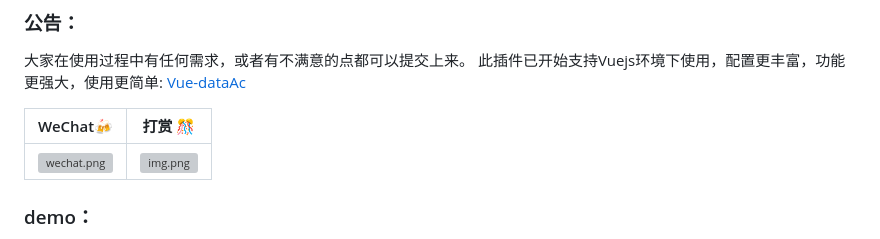
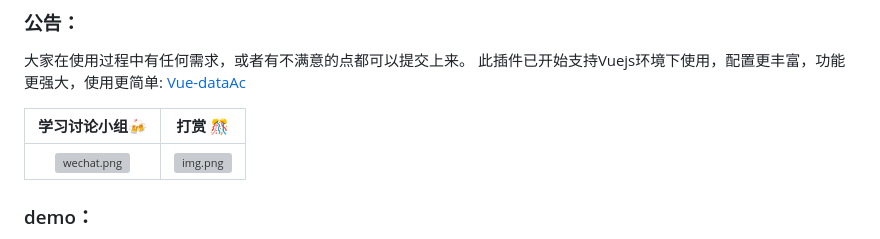
Before and after one commit to Cc-Edit/dataAcquisition, a Markdown page: README-CN.md, the part around the change. Drawn GitHub-style; grey boxes are pictures that could not be loaded.

```diff
--- a/README-CN.md
+++ b/README-CN.md
@@ -5,7 +5,7 @@
 此插件已开始支持Vuejs环境下使用，配置更丰富，功能更强大，使用更简单: [Vue-dataAc](https://github.com/adminV/Vue-dataAc)
 
 
-|                                     WeChat🍻                                      |                                                打赏 :confetti_ball:                                                 |
+|                                     学习讨论小组🍻                                      |                                                打赏 :confetti_ball:                                                 |
 |:-------------------------------------------------------------------------------:|:-----------------------------------------------------------------------------------------------------------------:|
 | ![wechat.png](https://github.com/Cc-Edit/Cc-Edit/blob/main/src/WeChatGroup.png) | ![img.png](https://github.com/Cc-Edit/Cc-Edit/blob/main/src/img.png) |
 
```
